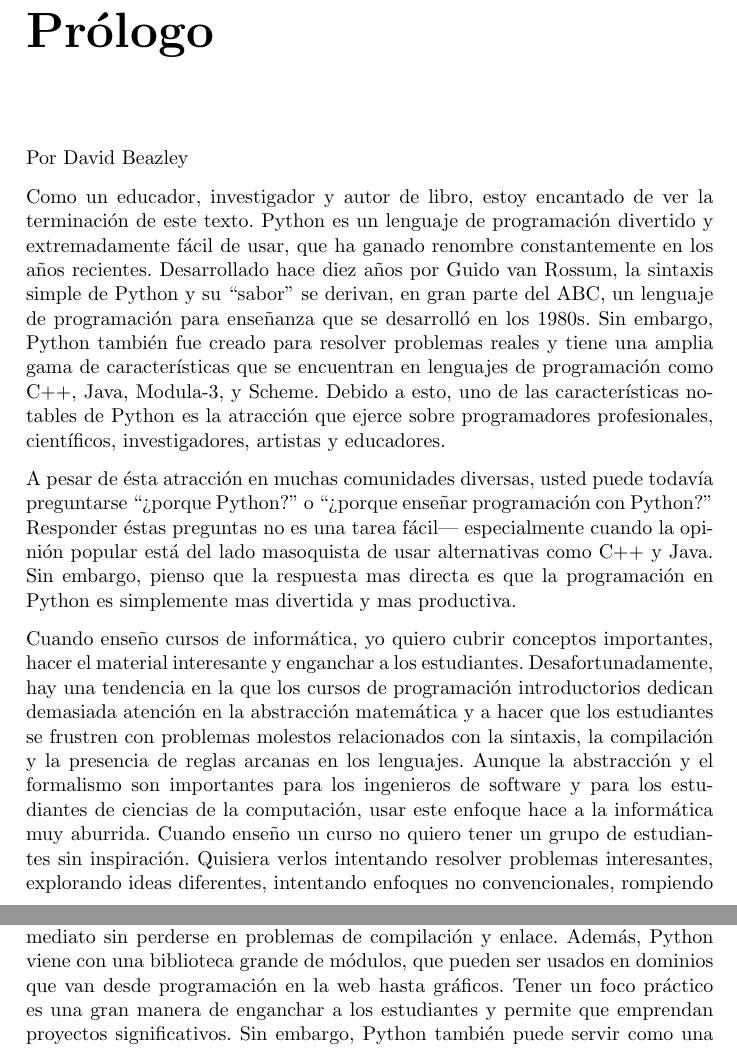
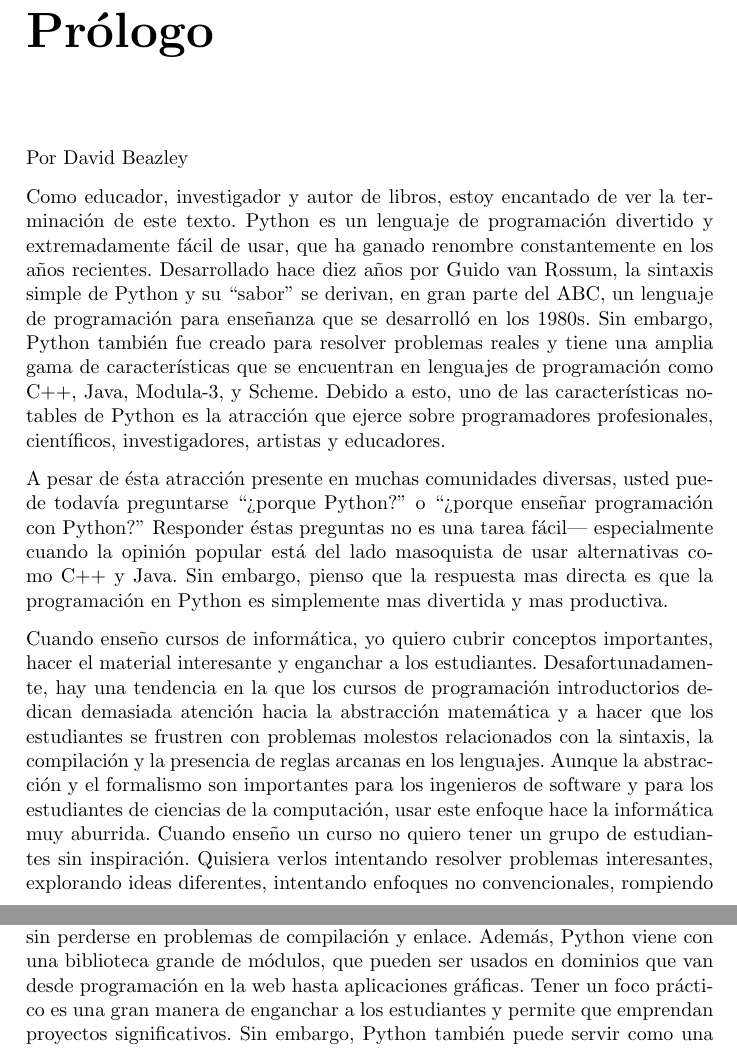
Before and after one commit to abecerra/thinkcs-py_es, a LaTeX thesis (top.tex, which reads foreword.tex): two parts of pages 5 and 6 of 330, joined at a grey line, cut so that both start at the same text. Compiled offline with pdfLaTeX.

Commit message:
Ejercicios y corrección al prefacio.

```diff
--- a/foreword.tex
+++ b/foreword.tex
@@ -3,11 +3,11 @@
 
 Por David Beazley
 
-Como un educador, investigador y autor de libro, estoy encantado de ver
+Como educador, investigador y autor de libros, estoy encantado de ver
 la terminación de este texto.  Python es un lenguaje de programación divertido y
-extremadamente fácil de usar, que ha ganado renombre constantemente en los años recientes.
-Desarrollado hace diez años por Guido
-van Rossum, la sintaxis simple de Python y su ``sabor'' se derivan, en
+extremadamente fácil de usar, que ha ganado renombre constantemente en los años
+recientes.  Desarrollado hace diez años por Guido van Rossum, la sintaxis simple
+de Python y su ``sabor'' se derivan, en
 gran parte del ABC, un lenguaje de programación para  enseñanza que se
 desarrolló en los 1980s.  Sin embargo, Python también fue creado para resolver problemas
 reales y tiene una amplia gama de características que se encuentran en lenguajes de
@@ -16,7 +16,7 @@
 sobre programadores profesionales, científicos, investigadores,
 artistas y educadores.
 
-A pesar de ésta atracción en  muchas  comunidades diversas, usted puede todavía preguntarse ``¿porque Python?'' o ``¿porque enseñar programación con Python?'' Responder
+A pesar de ésta atracción presente en  muchas  comunidades diversas, usted puede todavía preguntarse ``¿porque Python?'' o ``¿porque enseñar programación con Python?'' Responder
 éstas preguntas no es una tarea fácil---
 especialmente cuando la opinión popular está del lado masoquista
 de usar alternativas como C++ y Java.  Sin embargo, pienso que la respuesta mas directa es
@@ -25,12 +25,12 @@
 Cuando enseño cursos de informática, yo quiero cubrir conceptos
 importantes, hacer el material interesante y enganchar a los estudiantes.
 Desafortunadamente, hay una tendencia en la  que los cursos de programación
-introductorios dedican demasiada atención en la abstracción
+introductorios dedican demasiada atención hacia la abstracción
 matemática y a hacer que los estudiantes se frustren con problemas
 molestos relacionados con la sintaxis, la compilación  y la presencia
 de reglas arcanas en los lenguajes. Aunque la abstracción y el formalismo
 son importantes para los ingenieros de software y para los estudiantes de
-ciencias de la computación, usar este enfoque hace a la informática muy aburrida.
+ciencias de la computación, usar este enfoque hace la informática muy aburrida.
 Cuando enseño un curso no quiero tener un grupo de estudiantes sin inspiración.
 Quisiera verlos intentando resolver problemas interesantes, explorando ideas diferentes,
 intentando enfoques no convencionales, rompiendo reglas y aprendiendo de sus errores.
@@ -46,7 +46,7 @@
 interesantes casi de inmediato sin perderse en problemas de compilación
 y enlace.  Además, Python viene con una biblioteca grande de
 módulos, que pueden ser usados  en dominios que van
-desde programación en la web hasta gráficos.  Tener un foco práctico es
+desde programación en la web hasta aplicaciones gráficas.  Tener un foco práctico es
 una gran manera de enganchar a los estudiantes y permite que emprendan proyectos
 significativos.  Sin embargo, Python también puede servir como una
 excelente base  para introducir conceptos importantes de la
```
Also changed, not shown: chap16.tex (+1 -1 lines), puj.tex (+1 -1 lines).
